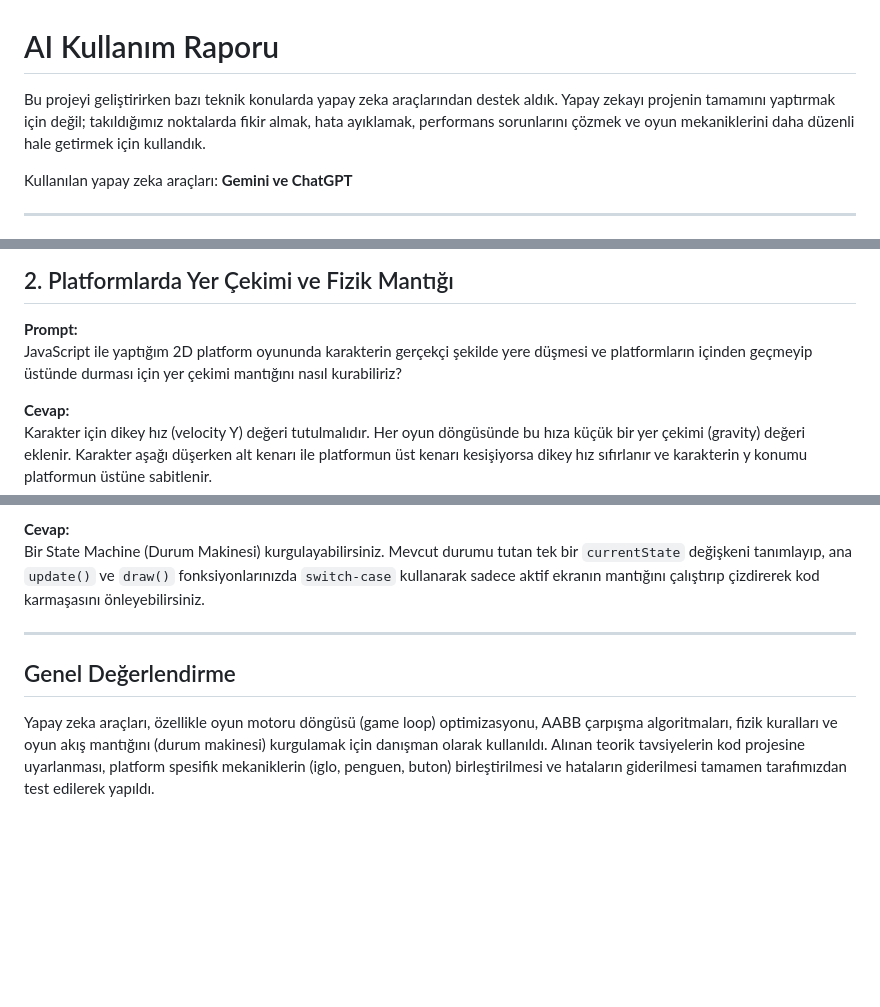
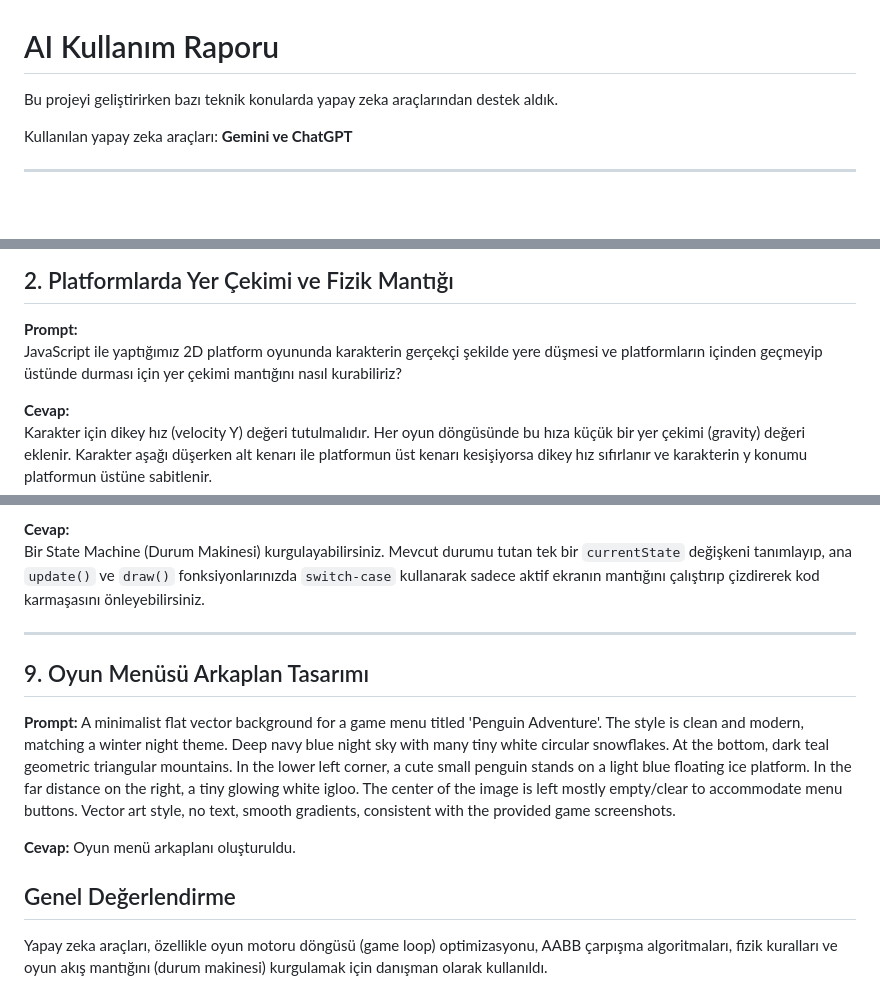
Before and after one commit to ZHale6/penguingame, a Markdown page: AI.md, 3 parts joined by grey strips. Rendered like a GitHub page; blank space fills up the shorter version.

Commit message:
Son düzeltmeler yapıldı.
Removed duplicate sentences and improved clarity in the AI usage report.

```diff
--- a/AI.md
+++ b/AI.md
@@ -1,6 +1,6 @@
 # AI Kullanım Raporu
 
-Bu projeyi geliştirirken bazı teknik konularda yapay zeka araçlarından destek aldık. Yapay zekayı projenin tamamını yaptırmak için değil; takıldığımız noktalarda fikir almak, hata ayıklamak, performans sorunlarını çözmek ve oyun mekaniklerini daha düzenli hale getirmek için kullandık.
+Bu projeyi geliştirirken bazı teknik konularda yapay zeka araçlarından destek aldık.
 
 Kullanılan yapay zeka araçları: **Gemini ve ChatGPT**
 
@@ -19,7 +19,7 @@ Karakterin hareket hızını sabit bir piksel değeri yerine geçen zamana (Delt
 ## 2. Platformlarda Yer Çekimi ve Fizik Mantığı
 
 **Prompt:**
-JavaScript ile yaptığım 2D platform oyununda karakterin gerçekçi şekilde yere düşmesi ve platformların içinden geçmeyip üstünde durması için yer çekimi mantığını nasıl kurabiliriz?
+JavaScript ile yaptığımız 2D platform oyununda karakterin gerçekçi şekilde yere düşmesi ve platformların içinden geçmeyip üstünde durması için yer çekimi mantığını nasıl kurabiliriz?
 
 **Cevap:**
 Karakter için dikey hız (velocity Y) değeri tutulmalıdır. Her oyun döngüsünde bu hıza küçük bir yer çekimi (gravity) değeri eklenir. Karakter aşağı düşerken alt kenarı ile platformun üst kenarı kesişiyorsa dikey hız sıfırlanır ve karakterin y konumu platformun üstüne sabitlenir.
@@ -86,6 +86,14 @@ Bir State Machine (Durum Makinesi) kurgulayabilirsiniz. Mevcut durumu tutan tek
 
 ---
 
+## 9. Oyun Menüsü Arkaplan Tasarımı
+
+**Prompt:**
+A minimalist flat vector background for a game menu titled 'Penguin Adventure'. The style is clean and modern, matching a winter night theme. Deep navy blue night sky with many tiny white circular snowflakes. At the bottom, dark teal geometric triangular mountains. In the lower left corner, a cute small penguin stands on a light blue floating ice platform. In the far distance on the right, a tiny glowing white igloo. The center of the image is left mostly empty/clear to accommodate menu buttons. Vector art style, no text, smooth gradients, consistent with the provided game screenshots.
+
+**Cevap:**
+Oyun menü arkaplanı oluşturuldu.
+
 ## Genel Değerlendirme
 
-Yapay zeka araçları, özellikle oyun motoru döngüsü (game loop) optimizasyonu, AABB çarpışma algoritmaları, fizik kuralları ve oyun akış mantığını (durum makinesi) kurgulamak için danışman olarak kullanıldı. Alınan teorik tavsiyelerin kod projesine uyarlanması, platform spesifik mekaniklerin (iglo, penguen, buton) birleştirilmesi ve hataların giderilmesi tamamen tarafımızdan test edilerek yapıldı.
+Yapay zeka araçları, özellikle oyun motoru döngüsü (game loop) optimizasyonu, AABB çarpışma algoritmaları, fizik kuralları ve oyun akış mantığını (durum makinesi) kurgulamak için danışman olarak kullanıldı.
```
